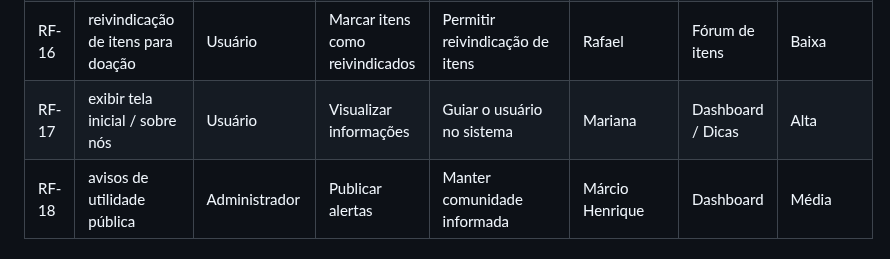
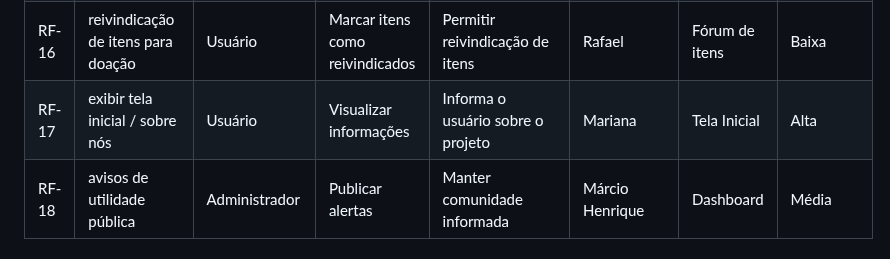
Before and after one commit to MarcioHGP/econexus-web-project, a Markdown page: documentos/02-Especificação do Projeto.md, the part around the change. Rendered like a GitHub page.

```diff
--- a/documentos/02-Especificação do Projeto.md
+++ b/documentos/02-Especificação do Projeto.md
@@ -64,7 +64,7 @@
 | RF-14 | visualizar histórico e impacto ambiental                    | Usuário                            | Acessar histórico e métricas                                          | Acompanhar contribuição ambiental                                  | Márcio            | Histórico               | Alta       |
 | RF-15 | cadastro de pontos de descarte                              | Representante de Ponto de Descarte | Cadastrar dados institucionais e geográficos                          | Permitir visualização de pontos próximos                            | Arthur            | Cadastro                | Alta       |
 | RF-16 | reivindicação de itens para doação                          | Usuário                            | Marcar itens como reivindicados                                       | Permitir reivindicação de itens                                     | Rafael            | Fórum de itens          | Baixa      |
-| RF-17 | exibir tela inicial / sobre nós                             | Usuário                            | Visualizar informações                                                | Guiar o usuário no sistema                                          | Mariana           | Dashboard / Dicas       | Alta       |
+| RF-17 | exibir tela inicial / sobre nós                             | Usuário                            | Visualizar informações                                                | Informa o usuário sobre o projeto                                           | Mariana           | Tela Inicial    | Alta       |
 | RF-18 | avisos de utilidade pública                                 | Administrador                      | Publicar alertas                                                      | Manter comunidade informada                                         | Márcio Henrique   | Dashboard               | Média      |
 
 ### Requisitos não Funcionais
```
